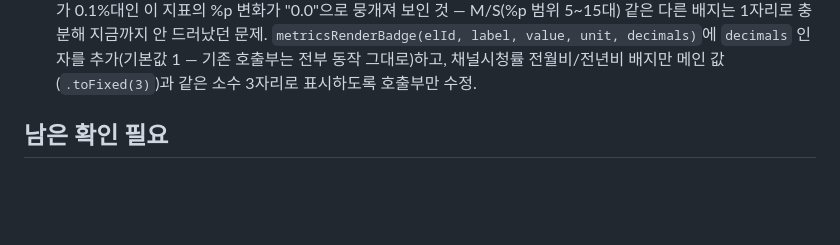
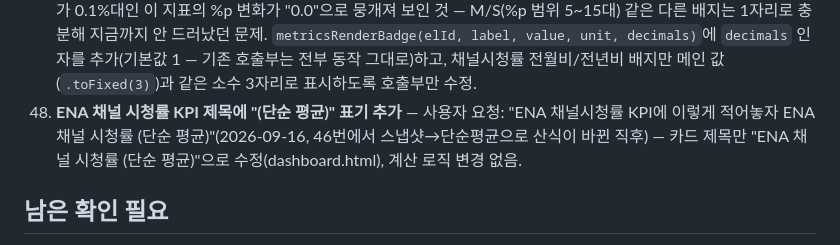
Before and after one commit to hhyunseo17/enaad-dashboard, a Markdown page: docs/features/metrics-dashboard.md, the part around the change. Rendered like a GitHub page; blank space fills up the shorter version.

Commit message:
docs: ENA 채널 시청률 KPI 제목 변경 로그 추가(#48)
Co-Authored-By: Claude Sonnet 5 <noreply@anthropic.com>

```diff
--- a/docs/features/metrics-dashboard.md
+++ b/docs/features/metrics-dashboard.md
@@ -203,6 +203,7 @@ File1(`변환용취합`)은 ENA/ENA DRAMA/ENA PLAY/ENA STORY 4개 개별 채널
     - `reviewer` 서브에이전트로 전역 참조(id 불일치)·스크립트 로드 순서·period 객체 일관성(`m`↔`p.month` 변수명 잔재)·YoY/MoM 억제 로직·`setMetricsScopeMode` 안전성을 검증, 확인된 버그 없음.
 46. **[45번 정정] CPRP·채널시청률·시청률1%당매출 KPI 3장이 조회조건(연도/월 선택)을 바꿔도 값이 안 움직였다** — 45번에서 이 세 KPI를 "구간 합산이 아니라 스냅샷"이라 규정하고 `metricsPrimaryYear()`(선택 연도 중 최신) 하나로 고정했는데, 문제는 "최신 스냅샷"의 정의 자체였다: `metricsRatingsLatestPeriod()`가 연도/월 선택으로 후보를 좁힌 뒤에도 항상 그중 **가장 최근 달**을 골라, 조회조건이 "전체"든 "1~9월"이든 데이터 최신 달(9월)이 범위 안에 있는 한 결과가 계속 9월로 고정됐다 — 사용자 지적: "이 값은 왜 기간에 따라 안 바뀌지?"(스크린샷 첨부, 2026-09-16). 사용자에게 원인을 설명하자 바로 산식을 확정: 처음엔 "CPRP의 산식은 채널 기준으로 매출/eq-GRPs 값이란 말이야. 채널 시청률도 그냥 단순평균 내면 될 거 같고. 시청률 1%당 매출은 해당 기간 시청률 1%당 매출의 평균 내면 되고"라고 했다가, 바로 이어서 "아니면 CPRP도 그냥 평균내"로 셋 다 동일하게 단순화 — 재계산(매출÷GRP) 없이 File1 원본 월별 값을 조회조건 기간 안에서 **단순평균**한다. `metricsRatingsLatestPeriod()`를 완전히 제거하고 `metricsRatingsAverageAt(periods, ...)`(주어진 기간 목록의 단순평균) + `metricsRatingsKpiOf(metricCode, channel, indexMode, isMultiYear)`(조회조건 전체를 반영한 현재값·전월비·전년비를 한 번에 계산)를 신설(metrics-ratings.js) — `metricsSelectedPeriods(scopedRows)`로 "이 metricCode+indexMode로 값이 있는" 기간만 골라 평균 대상으로 삼는다(File1의 미보고 미래월 placeholder 여전히 제외). 전월비(MoM)는 선택 기간이 정확히 한 달일 때만("여러 달 평균의 전월"이 의미가 없어서) 계산하고, 전년비(YoY)는 여러 연도 선택 시에만 숨기며(45번과 같은 단일-앵커 원칙) 여러 달 평균이어도 "그 달들의 전년 동월 평균"과는 비교해 보여준다.
 47. **[코드 문제 아님, 표시 정밀도만 수정] ENA 채널시청률 전년비 배지가 "+0.0%p"로 찍혀 계산이 안 되는 것처럼 보였다** — 사용자가 스크린샷("전년 +0.0%p ▲")을 보고 "이거 전년비 확인해볼래"라고 요청(2026-09-16). Supabase(`competitor_ratings`, channel='ENA', index_mode='전체', metric_code='03')를 직접 조회해 2025년 1~9월 평균(0.1064%) vs 2026년 1~9월 평균(0.1215%)을 대조 — 실제로는 **+0.015%p 증가**(계산 자체는 46번 수정 이후 정상)였는데, `metricsRenderBadge()`가 모든 배지에 소수 1자리(`toFixed(1)`)를 고정으로 써서 원값 자체가 0.1%대인 이 지표의 %p 변화가 "0.0"으로 뭉개져 보인 것 — M/S(%p 범위 5~15대) 같은 다른 배지는 1자리로 충분해 지금까지 안 드러났던 문제. `metricsRenderBadge(elId, label, value, unit, decimals)`에 `decimals` 인자를 추가(기본값 1 — 기존 호출부는 전부 동작 그대로)하고, 채널시청률 전월비/전년비 배지만 메인 값(`.toFixed(3)`)과 같은 소수 3자리로 표시하도록 호출부만 수정.
+48. **ENA 채널 시청률 KPI 제목에 "(단순 평균)" 표기 추가** — 사용자 요청: "ENA 채널시청률 KPI에 이렇게 적어놓자 ENA 채널 시청률 (단순 평균)"(2026-09-16, 46번에서 스냅샷→단순평균으로 산식이 바뀐 직후) — 카드 제목만 "ENA 채널 시청률 (단순 평균)"으로 수정(dashboard.html), 계산 로직 변경 없음.
 
 ## 남은 확인 필요
 1. 상세표(`metricsDetail`)의 16개 지표 중 03/08/09/11 외 나머지(01/02는 미사용, 04/05/06/07/10/12~16)는 라벨 자체에 단위가 괄호로 적혀 있다(예: "13. 광고주 당 매출(백만원)") — `metricsFormatRatingValue()`의 최종 `else` 분기는 지금 전부 "숫자만" 표기라 이 단위 텍스트를 반영하지 않는다. 틀린 값은 아니지만(원본 숫자 그대로 표기) 단위 표기가 빠져 있다 — 필요하면 라벨의 괄호 안 텍스트를 그대로 읽어 접미사로 붙이는 개선을 나중에 추가.
```
